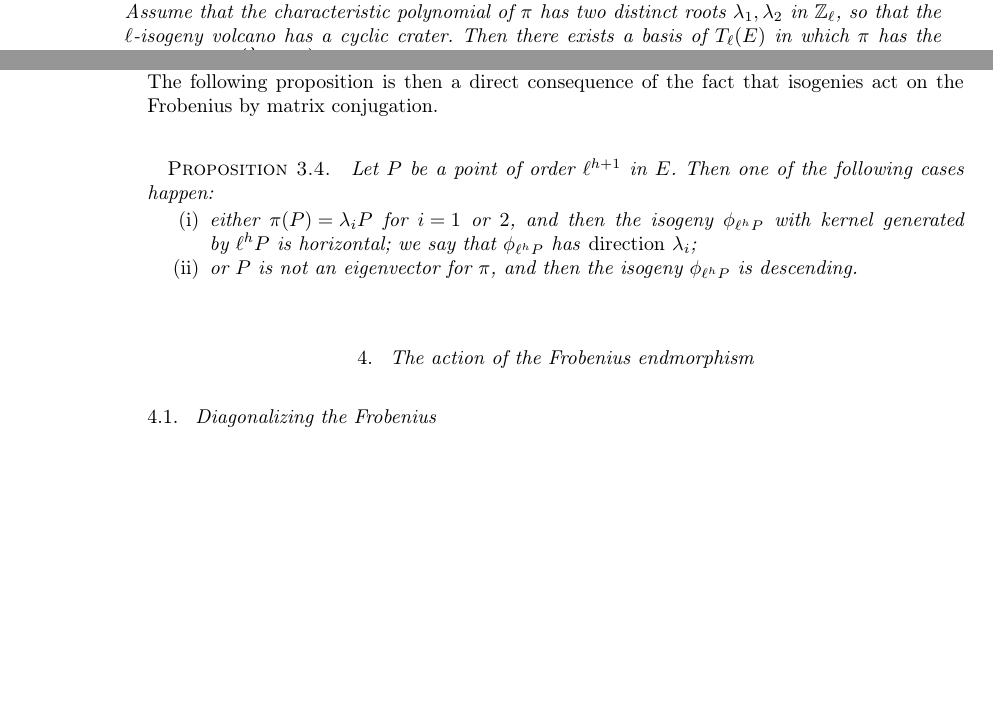
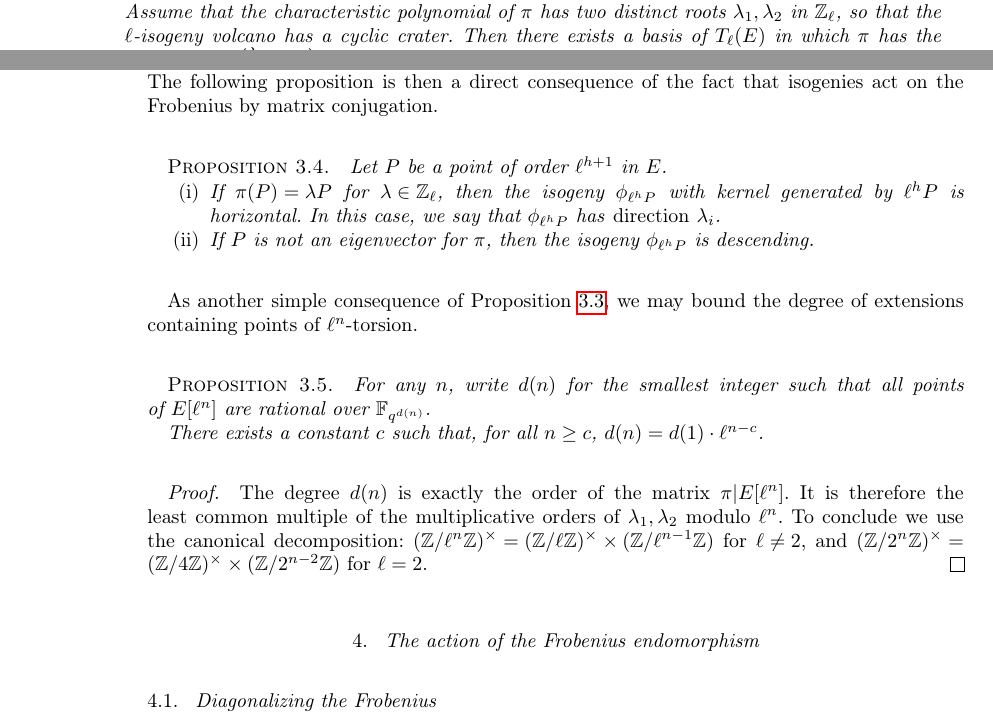
Before and after one commit to Hugounenq-Cyril/Two_curves_on_a_volcano, a LaTeX document (explicit-isogenies.tex): two parts of pages 4 and 5 of 13, joined at a grey line, cut so that both start at the same text, the shorter picture padded with empty space. Compiled offline with pdfLaTeX; a LaTeX package or settings file that is missing is left out.

Commit message:
Degré des extensions contenant la ℓ^n-torsion; nettoyé un peu section 3.

```diff
--- a/explicit-isogenies.tex
+++ b/explicit-isogenies.tex
@@ -505,16 +458,32 @@ of the fact that isogenies act on the Frobenius by matrix conjugation.
 
 \begin{prop} \label{prop:isogenies-eigenvalues}
 Let~$P$ be a point of order~$ℓ^{h+1}$ in~$E$.
-Then one of the following cases happen:
 \begin{enumerate}
-\item either~$π(P) = λ_i P$ for~$i = 1$ or~$2$, and then
-the isogeny~$ϕ_{ℓ^h P}$ with kernel generated by~$ℓ^h P$ is horizontal;
-we say that $ϕ_{ℓ^h P}$ has \emph{direction} $λ_i$;
-\item or $P$~is not an eigenvector for~$π$,
-and then the isogeny $ϕ_{ℓ^h P}$ is descending.
+\item If~$π(P) = λ P$ for~$λ ∈ ℤ_ℓ$,
+then the isogeny~$ϕ_{ℓ^h P}$ with kernel generated by~$ℓ^h P$ is horizontal.
+In this case, we say that $ϕ_{ℓ^h P}$ has \emph{direction} $λ_i$.
+\item If $P$~is not an eigenvector for~$π$,
+then the isogeny $ϕ_{ℓ^h P}$ is descending.
 \end{enumerate}
 \end{prop}
 
+As another simple consequence of Proposition~\ref{prop:matrice-frobenius},
+we may bound the degree of extensions containing points of $ℓ^n$-torsion.
+\begin{prop}\label{prop:degree-l-torsion}
+For any~$n$, write~$d(n)$ for the smallest integer
+such that all points of~$E[ℓ^n]$ are rational over~$\mathbb F_{q^{d(n)}}$.
+
+There exists a constant~$c$ such that, for all~$n ≥ c$,
+$d(n) = d(1) · ℓ^{n-c}$.
+\end{prop}
+\begin{proof}
+The degree~$d(n)$ is exactly the order of the matrix~$π|E[ℓ^n]$.
+It is therefore the least common multiple of the multiplicative orders
+of~$λ_1, λ_2$ modulo~$ℓ^n$.
+To conclude we use the canonical decomposition:
+$(ℤ/ℓ^nℤ)^× = (ℤ/ℓℤ)^× × (ℤ/ℓ^{n-1} ℤ)$ for~$ℓ ≠ 2$,
+and $(ℤ/2^{n} ℤ)^× = (ℤ/4ℤ)^× × (ℤ/2^{n-2} ℤ)$ for~$ℓ = 2$.
+\end{proof}
 
 
 
@@ -532,27 +501,8 @@ and then the isogeny $ϕ_{ℓ^h P}$ is descending.
 %%%%%%%%%%%%%%%
 
 
-\section{The action of the Frobenius endmorphism}
+\section{The action of the Frobenius endomorphism}
 \label{sec:acti-frob-endm}
-
-% To be able to distinguish two different horizontal isogenies and the descending ones on the crater of the volcano, we need the Frobenius to have two distincts eigenvalues defined on the $\ell$ torsion which is only possible on the cyclic crater of a volcano of $\ell$-isogeny.
-%
-% \begin{prop}%<<<
-% $\lambda_1 , \lambda_2$ the $2$ eigenvalues of the Frobenius are only defined on the $\ell$ torsion of a curve that is located at the top of a cyclic volcano of $\ell$ isogeny.
-% \end{prop}%>>>
-%
-% \begin{proof}%<<<
-% We remind that $D=g^2d_K$, with $d_K$ squarefree.
-%,with g conductor of $\mathbb{Z}[\pi]$
-% \newline
-% If we have $\left( \frac{d_K}{\ell} \right)=1$ then we have $x^2 = d_K \bmod \ell$ that has a solution so the characteristic polynomial of the Frobenius has two roots in $\mathbb{Z}_{\ell}$. If $\left( \frac{d_K}{\ell} \right)=-1$ then we have $x^2 = d_K \bmod \ell$ that has no solution so the characteristic polynomial of the Frobenius has no roots in $\mathbb{Z}_{\ell}$. If $\left( \frac{d_K}{\ell} \right)=0$ then we have $x^2 = d_K \bmod \ell$ that has the trivial solution so the characteristic polynomial of the Frobenius has a unique root in $\mathbb{Z}_{\ell}$.
-% \newline
-% We thus work with $\left( \frac{d_K}{\ell} \right)=1$. We are obliged to work in $\mathcal{O}_K$ (crater)  since the eigenvalues of the Frobenius are not defined in $\ell^i \mathcal{O}_K$ modulo the $\ell$ torsion for $i>0$ because the discrimant is $D=\ell^2i d_K$ and $\left( \frac{\ell^2 d_K}{\ell} \right)=0$.
-% \end{proof}%>>>
-%
-% \begin{defi}
-% For $\lambda_1$, $\lambda_2$ the $2$ distinct eigenvalues of the Frobenius, we define $h=\nu_{\ell} \left( \lambda_1 - \lambda_2 \right)$
-% \end{defi}
 
 \subsection{Diagonalizing the Frobenius}
 
```
Also changed, not shown: explicit-isogenies.tex (49 more changed lines).
